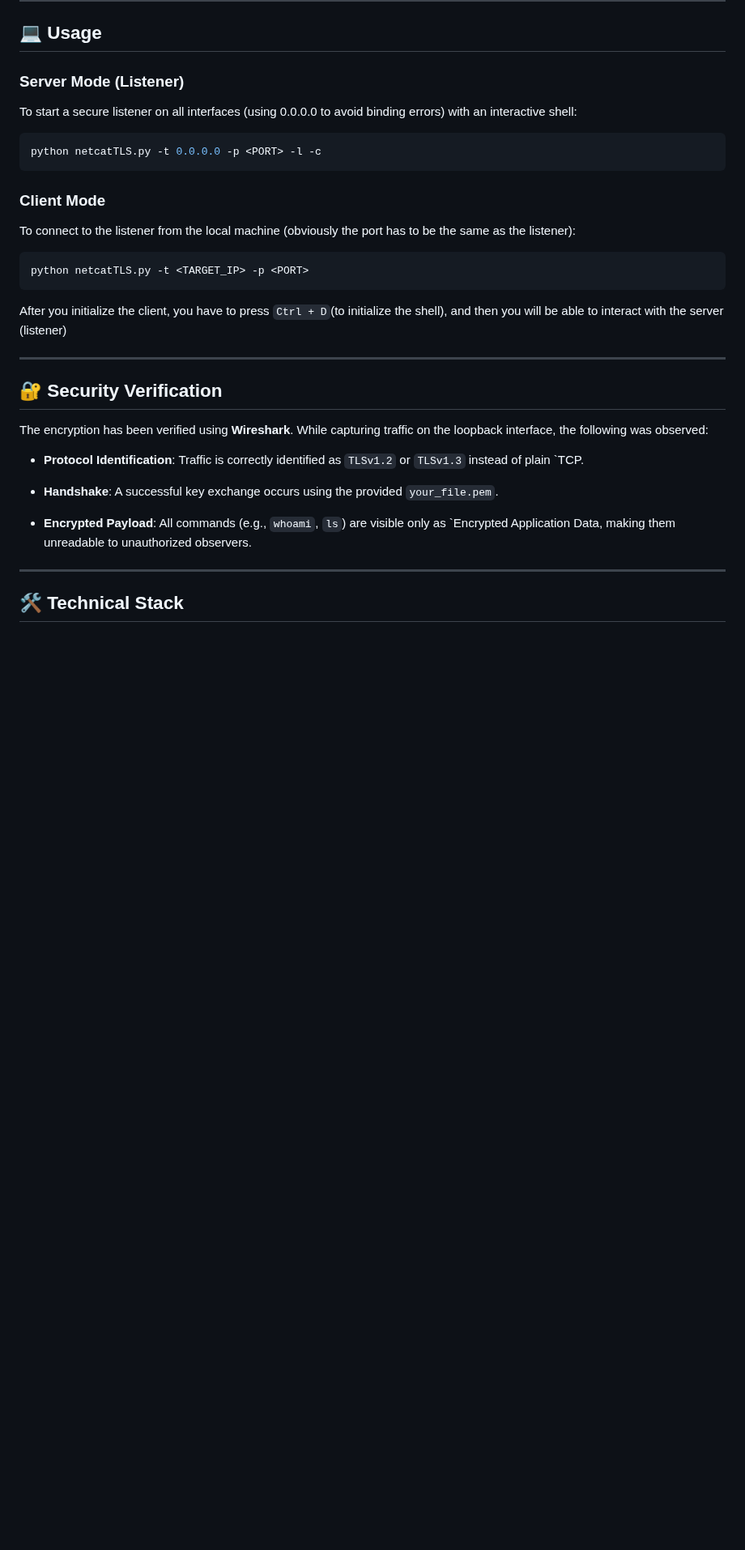
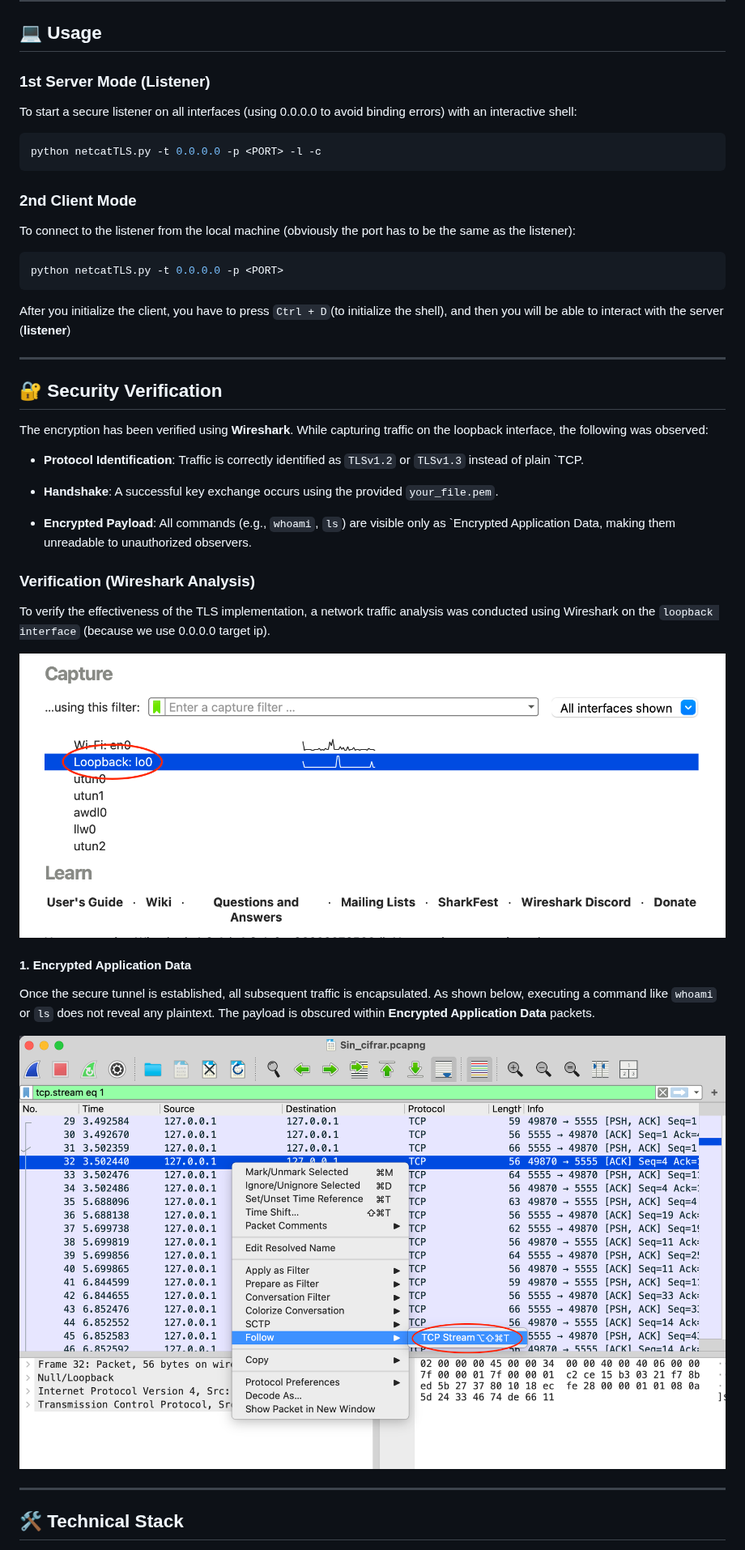
Before and after one commit to IML15/NetcatTLS.py, a Markdown page: README.md, the part around the change. Shown at 81% size. Drawn GitHub-style; pictures changed too: images/1.png (added), images/2.png (added); blank space fills up the shorter version.

Commit message:
Images y README.md

````diff
--- a/README.md
+++ b/README.md
@@ -66,7 +66,7 @@ Ensure your directory look like this (or change the file's destination path):
 ---
 ## 💻 Usage
 
-### Server Mode (Listener)
+### 1st Server Mode (Listener)
 
 To start a secure listener on all interfaces (using 0.0.0.0 to avoid binding
 errors) with an interactive shell:
@@ -75,16 +75,16 @@ errors) with an interactive shell:
 python netcatTLS.py -t 0.0.0.0 -p <PORT> -l -c
 ```
 
-### Client Mode
+### 2nd Client Mode
 
 To connect to the listener from the local machine (obviously the port has to
 be the same as the listener):
 
 ```bash
-python netcatTLS.py -t <TARGET_IP> -p <PORT>
+python netcatTLS.py -t 0.0.0.0 -p <PORT>
 ```
 After you initialize the client, you have to press `Ctrl + D`(to initialize
-the shell), and then you will be able to interact with the server (listener)
+the shell), and then you will be able to interact with the server (**listener**)
 
 ---
 
@@ -106,6 +106,23 @@ are visible only as `Encrypted Application Data, making them unreadable to
 unauthorized observers.
 
 
+### Verification (Wireshark Analysis)
+
+To verify the effectiveness of the TLS implementation, a network traffic
+analysis was conducted using Wireshark on the `loopback interface` (because we use 0.0.0.0 target ip).
+
+![imagen.png](images/1.png)
+
+
+#### 1. Encrypted Application Data
+
+Once the secure tunnel is established, all subsequent traffic is encapsulated. As shown below,
+executing a command like `whoami` or `ls` does not reveal any plaintext. The payload is
+obscured within **Encrypted Application Data** packets.
+
+![imagen.png](images/2.png)
+
+
 ---
 
 ## 🛠 Technical Stack
````
Also changed, not shown: images/3.png (added), images/4.png (added).
